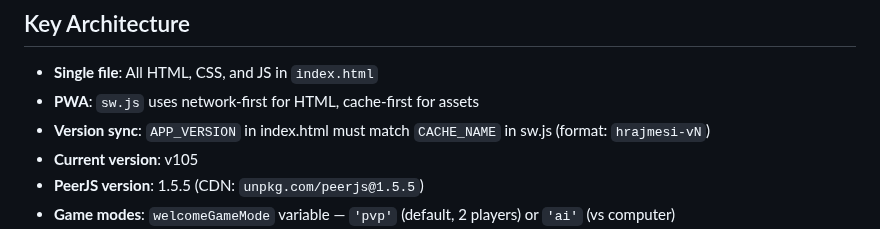
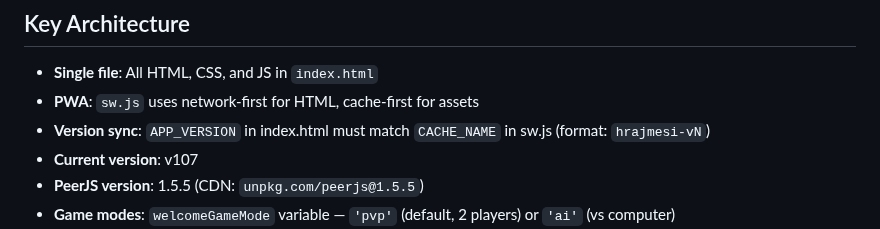
Before and after one commit to DusanOravsky/hry_deti_dusko, a Markdown page: CLAUDE.md, the part around the change. Drawn GitHub-style.

Commit message:
docs: fix version to v107 in README.md and CLAUDE.md
Co-Authored-By: Claude Opus 4.6 <noreply@anthropic.com>

```diff
--- a/CLAUDE.md
+++ b/CLAUDE.md
@@ -9,7 +9,7 @@ Single-file PWA game collection for kids. Everything is in `index.html` (~14600
 - **Single file**: All HTML, CSS, and JS in `index.html`
 - **PWA**: `sw.js` uses network-first for HTML, cache-first for assets
 - **Version sync**: `APP_VERSION` in index.html must match `CACHE_NAME` in sw.js (format: `hrajmesi-vN`)
-- **Current version**: v105
+- **Current version**: v107
 - **PeerJS version**: 1.5.5 (CDN: `unpkg.com/peerjs@1.5.5`)
 - **Game modes**: `welcomeGameMode` variable — `'pvp'` (default, 2 players) or `'ai'` (vs computer)
 - **Mobile nav**: 3-level navigation — welcome → game picker → game view
```
Also changed, not shown: README.md (+1 -1 lines).
